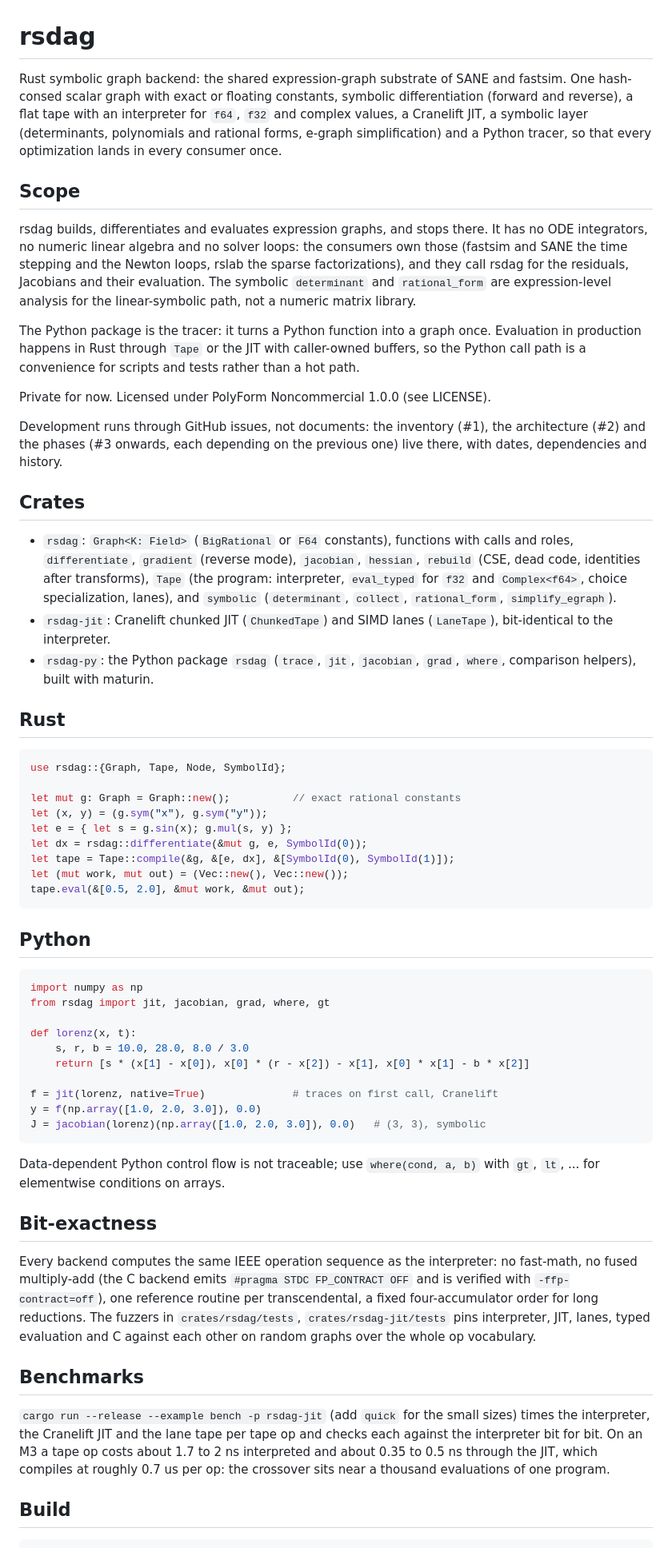
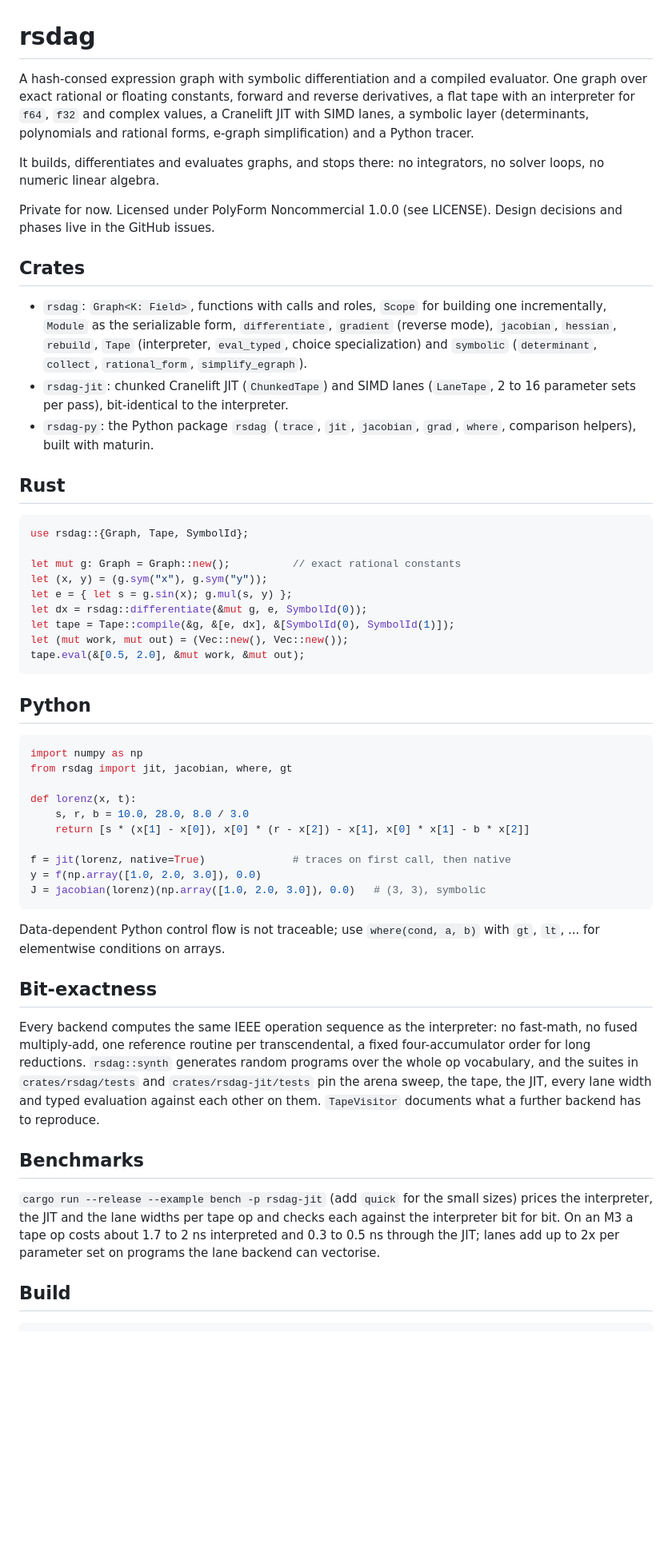
Before and after one commit to milanofthe/rsdag, a Markdown page: README.md, the part around the change. Shown at 80% size. Drawn GitHub-style; blank space fills up the shorter version.

Commit message:
readme: shorter, and no longer written from the consumers' point of view

````diff
--- a/README.md
+++ b/README.md
@@ -1,50 +1,35 @@
 # rsdag
 
-Rust symbolic graph backend: the shared expression-graph substrate of SANE
-and fastsim. One hash-consed scalar graph with exact or floating constants,
-symbolic differentiation (forward and reverse), a flat tape with an
-interpreter for `f64`, `f32` and complex values, a Cranelift JIT, a symbolic layer (determinants, polynomials and rational forms,
-e-graph simplification) and a Python tracer, so that every optimization
-lands in every consumer once.
+A hash-consed expression graph with symbolic differentiation and a compiled
+evaluator. One graph over exact rational or floating constants, forward and
+reverse derivatives, a flat tape with an interpreter for `f64`, `f32` and
+complex values, a Cranelift JIT with SIMD lanes, a symbolic layer
+(determinants, polynomials and rational forms, e-graph simplification) and a
+Python tracer.
 
-## Scope
-
-rsdag builds, differentiates and evaluates expression graphs, and stops
-there. It has no ODE integrators, no numeric linear algebra and no solver
-loops: the consumers own those (fastsim and SANE the time stepping and the
-Newton loops, rslab the sparse factorizations), and they call rsdag for the
-residuals, Jacobians and their evaluation. The symbolic `determinant` and
-`rational_form` are expression-level analysis for the linear-symbolic path,
-not a numeric matrix library.
-
-The Python package is the tracer: it turns a Python function into a graph
-once. Evaluation in production happens in Rust through `Tape` or the JIT
-with caller-owned buffers, so the Python call path is a convenience for
-scripts and tests rather than a hot path.
+It builds, differentiates and evaluates graphs, and stops there: no
+integrators, no solver loops, no numeric linear algebra.
 
 Private for now. Licensed under PolyForm Noncommercial 1.0.0 (see LICENSE).
-
-Development runs through GitHub issues, not documents: the inventory (#1),
-the architecture (#2) and the phases (#3 onwards, each depending on the
-previous one) live there, with dates, dependencies and history.
+Design decisions and phases live in the GitHub issues.
 
 ## Crates
 
-- `rsdag`: `Graph<K: Field>` (`BigRational` or `F64` constants), functions
-  with calls and roles, `differentiate`, `gradient` (reverse mode),
-  `jacobian`, `hessian`, `rebuild` (CSE, dead code, identities after
-  transforms), `Tape` (the program: interpreter, `eval_typed` for `f32` and
-  `Complex<f64>`, choice specialization, lanes), and `symbolic`
-  (`determinant`, `collect`, `rational_form`, `simplify_egraph`).
-- `rsdag-jit`: Cranelift chunked JIT (`ChunkedTape`) and SIMD lanes
-  (`LaneTape`), bit-identical to the interpreter.
-- `rsdag-py`: the Python package `rsdag` (`trace`, `jit`, `jacobian`, `grad`,
-  `where`, comparison helpers), built with maturin.
+- `rsdag`: `Graph<K: Field>`, functions with calls and roles, `Scope` for
+  building one incrementally, `Module` as the serializable form,
+  `differentiate`, `gradient` (reverse mode), `jacobian`, `hessian`,
+  `rebuild`, `Tape` (interpreter, `eval_typed`, choice specialization) and
+  `symbolic` (`determinant`, `collect`, `rational_form`, `simplify_egraph`).
+- `rsdag-jit`: chunked Cranelift JIT (`ChunkedTape`) and SIMD lanes
+  (`LaneTape`, 2 to 16 parameter sets per pass), bit-identical to the
+  interpreter.
+- `rsdag-py`: the Python package `rsdag` (`trace`, `jit`, `jacobian`,
+  `grad`, `where`, comparison helpers), built with maturin.
 
 ## Rust
 
 ```rust
-use rsdag::{Graph, Tape, Node, SymbolId};
+use rsdag::{Graph, Tape, SymbolId};
 
 let mut g: Graph = Graph::new();          // exact rational constants
 let (x, y) = (g.sym("x"), g.sym("y"));
@@ -59,13 +44,13 @@ tape.eval(&[0.5, 2.0], &mut work, &mut out);
 
 ```python
 import numpy as np
-from rsdag import jit, jacobian, grad, where, gt
+from rsdag import jit, jacobian, where, gt
 
 def lorenz(x, t):
     s, r, b = 10.0, 28.0, 8.0 / 3.0
     return [s * (x[1] - x[0]), x[0] * (r - x[2]) - x[1], x[0] * x[1] - b * x[2]]
 
-f = jit(lorenz, native=True)              # traces on first call, Cranelift
+f = jit(lorenz, native=True)              # traces on first call, then native
 y = f(np.array([1.0, 2.0, 3.0]), 0.0)
 J = jacobian(lorenz)(np.array([1.0, 2.0, 3.0]), 0.0)   # (3, 3), symbolic
 ```
@@ -76,22 +61,22 @@ with `gt`, `lt`, ... for elementwise conditions on arrays.
 ## Bit-exactness
 
 Every backend computes the same IEEE operation sequence as the interpreter:
-no fast-math, no fused multiply-add (the C backend emits
-`#pragma STDC FP_CONTRACT OFF` and is verified with `-ffp-contract=off`),
-one reference routine per transcendental, a fixed four-accumulator order
-for long reductions. The fuzzers in `crates/rsdag/tests`,
-`crates/rsdag-jit/tests` pins interpreter, JIT,
-lanes, typed evaluation and C against each other on random graphs over the
-whole op vocabulary.
+no fast-math, no fused multiply-add, one reference routine per
+transcendental, a fixed four-accumulator order for long reductions.
+`rsdag::synth` generates random programs over the whole op vocabulary, and
+the suites in `crates/rsdag/tests` and `crates/rsdag-jit/tests` pin the
+arena sweep, the tape, the JIT, every lane width and typed evaluation
+against each other on them. `TapeVisitor` documents what a further backend
+has to reproduce.
 
 ## Benchmarks
 
-`cargo run --release --example bench -p rsdag-jit` (add `quick` for the small
-sizes) times the interpreter, the Cranelift JIT and the lane tape per tape
+`cargo run --release --example bench -p rsdag-jit` (add `quick` for the
+small sizes) prices the interpreter, the JIT and the lane widths per tape
 op and checks each against the interpreter bit for bit. On an M3 a tape op
-costs about 1.7 to 2 ns interpreted and about 0.35 to 0.5 ns through the
-JIT, which compiles at roughly 0.7 us per op: the crossover sits near a
-thousand evaluations of one program.
+costs about 1.7 to 2 ns interpreted and 0.3 to 0.5 ns through the JIT;
+lanes add up to 2x per parameter set on programs the lane backend can
+vectorise.
 
 ## Build
 
````
